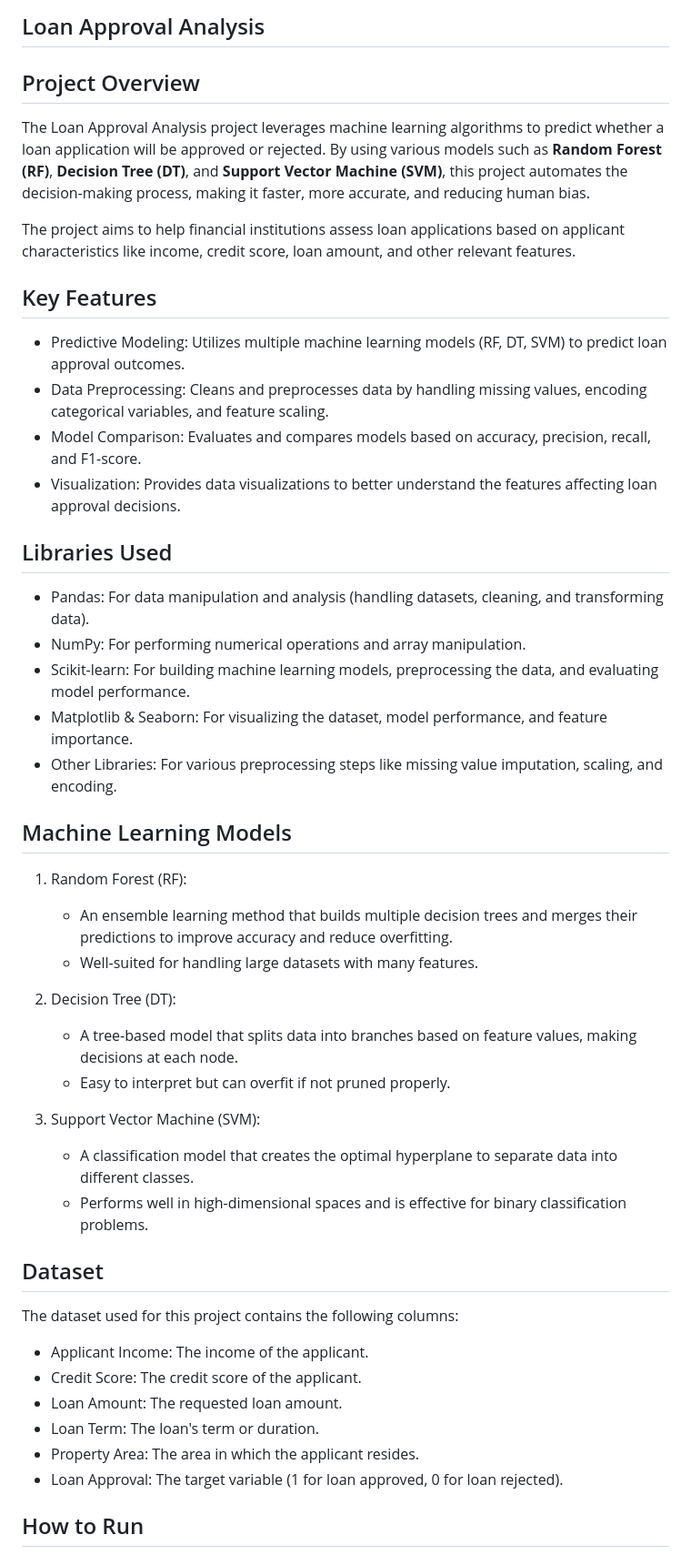
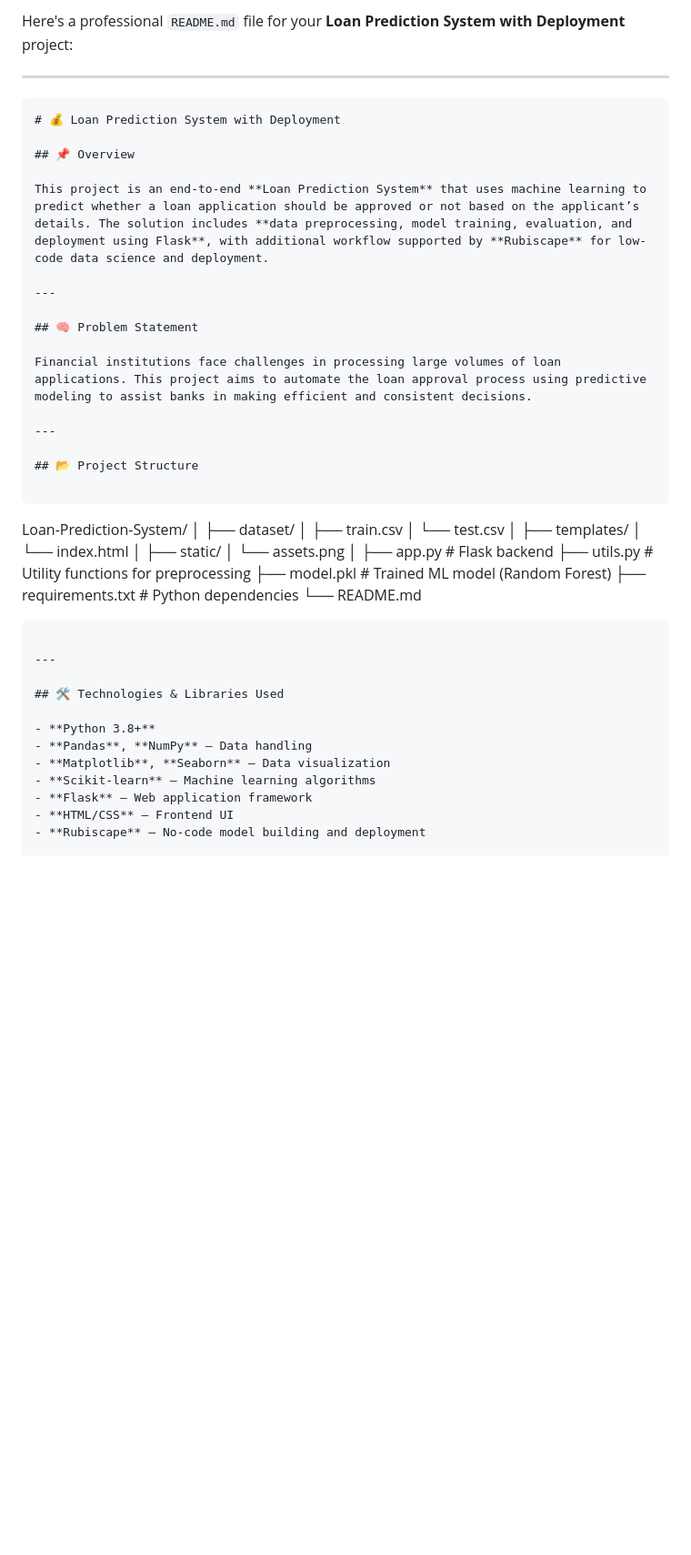
Before and after one commit to Abhi3886/LoanApprovalAnalysis, a Markdown page: README.md, the part around the change printed below. Shown: that part at 91% size. Drawn GitHub-style; blank space fills up the shorter version.

`````diff
--- a/README.md
+++ b/README.md
@@ -1,50 +1,55 @@
-## Loan Approval Analysis
+Here's a professional `README.md` file for your **Loan Prediction System with Deployment** project:
 
-## Project Overview
+---
 
-The Loan Approval Analysis project leverages machine learning algorithms to predict whether a loan application will be approved or rejected. By using various models such as **Random Forest (RF)**, **Decision Tree (DT)**, and **Support Vector Machine (SVM)**, this project automates the decision-making process, making it faster, more accurate, and reducing human bias.
+```markdown
+# 💰 Loan Prediction System with Deployment
 
-The project aims to help financial institutions assess loan applications based on applicant characteristics like income, credit score, loan amount, and other relevant features.
+## 📌 Overview
 
-## Key Features
+This project is an end-to-end **Loan Prediction System** that uses machine learning to predict whether a loan application should be approved or not based on the applicant’s details. The solution includes **data preprocessing, model training, evaluation, and deployment using Flask**, with additional workflow supported by **Rubiscape** for low-code data science and deployment.
 
-- Predictive Modeling: Utilizes multiple machine learning models (RF, DT, SVM) to predict loan approval outcomes.
-- Data Preprocessing: Cleans and preprocesses data by handling missing values, encoding categorical variables, and feature scaling.
-- Model Comparison: Evaluates and compares models based on accuracy, precision, recall, and F1-score.
-- Visualization: Provides data visualizations to better understand the features affecting loan approval decisions.
+---
 
-## Libraries Used
+## 🧠 Problem Statement
 
-- Pandas: For data manipulation and analysis (handling datasets, cleaning, and transforming data).
-- NumPy: For performing numerical operations and array manipulation.
-- Scikit-learn: For building machine learning models, preprocessing the data, and evaluating model performance.
-- Matplotlib & Seaborn: For visualizing the dataset, model performance, and feature importance.
-- Other Libraries: For various preprocessing steps like missing value imputation, scaling, and encoding.
+Financial institutions face challenges in processing large volumes of loan applications. This project aims to automate the loan approval process using predictive modeling to assist banks in making efficient and consistent decisions.
 
-## Machine Learning Models
+---
 
-1. Random Forest (RF):
-   - An ensemble learning method that builds multiple decision trees and merges their predictions to improve accuracy and reduce overfitting.
-   - Well-suited for handling large datasets with many features.
+## 📂 Project Structure
 
-2. Decision Tree (DT):
-   - A tree-based model that splits data into branches based on feature values, making decisions at each node.
-   - Easy to interpret but can overfit if not pruned properly.
+```
 
-3. Support Vector Machine (SVM):
-   - A classification model that creates the optimal hyperplane to separate data into different classes.
-   - Performs well in high-dimensional spaces and is effective for binary classification problems.
+Loan-Prediction-System/
+│
+├── dataset/
+│   ├── train.csv
+│   └── test.csv
+│
+├── templates/
+│   └── index.html
+│
+├── static/
+│   └── assets.png
+│
+├── app.py              # Flask backend
+├── utils.py            # Utility functions for preprocessing
+├── model.pkl           # Trained ML model (Random Forest)
+├── requirements.txt    # Python dependencies
+└── README.md
 
-## Dataset
+````
 
-The dataset used for this project contains the following columns:
+---
 
-- Applicant Income: The income of the applicant.
-- Credit Score: The credit score of the applicant.
-- Loan Amount: The requested loan amount.
-- Loan Term: The loan's term or duration.
-- Property Area: The area in which the applicant resides.
-- Loan Approval: The target variable (1 for loan approved, 0 for loan rejected).
+## 🛠️ Technologies & Libraries Used
 
-## How to Run
+- **Python 3.8+**
+- **Pandas**, **NumPy** – Data handling
+- **Matplotlib**, **Seaborn** – Data visualization
+- **Scikit-learn** – Machine learning algorithms
+- **Flask** – Web application framework
+- **HTML/CSS** – Frontend UI
+- **Rubiscape** – No-code model building and deployment
 
`````
Also changed, not shown: other parts of README.md (+76 -11 lines).
